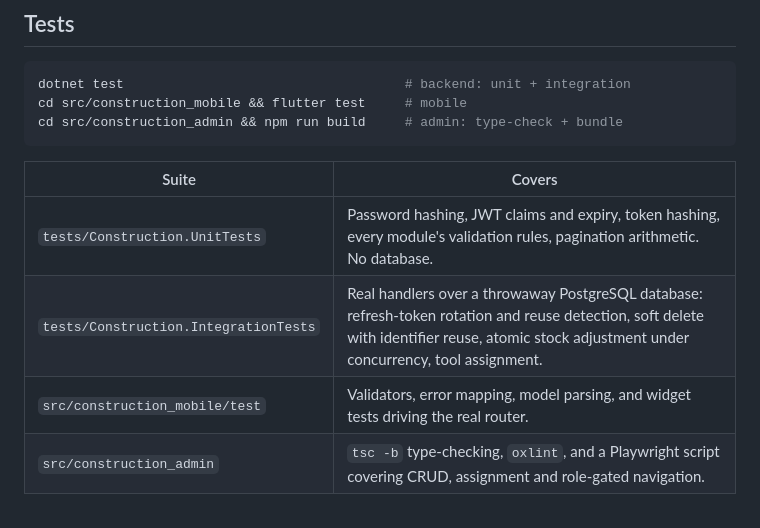
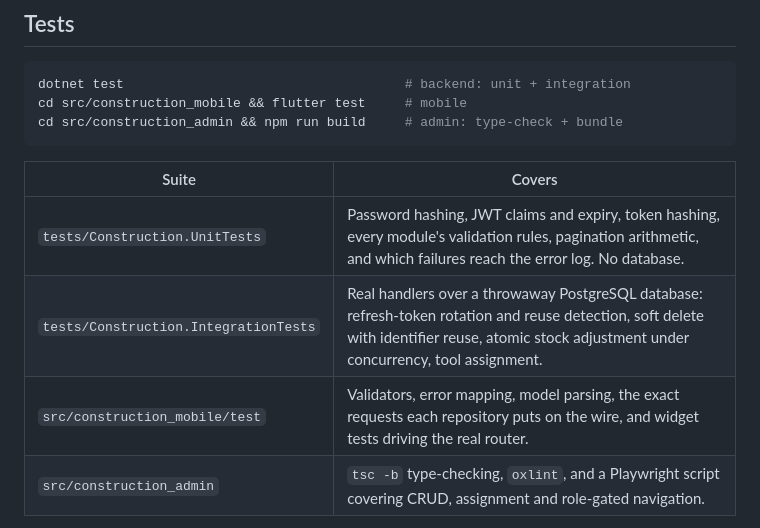
Before and after one commit to sickmajkan-design/PlanConcept-STAS-organizer, a Markdown page: README.md, the part around the change. Drawn GitHub-style.

```diff
--- a/README.md
+++ b/README.md
@@ -94,9 +94,9 @@ cd src/construction_admin && npm run build     # admin: type-check + bundle
 
 | Suite | Covers |
 |---|---|
-| `tests/Construction.UnitTests` | Password hashing, JWT claims and expiry, token hashing, every module's validation rules, pagination arithmetic. No database. |
+| `tests/Construction.UnitTests` | Password hashing, JWT claims and expiry, token hashing, every module's validation rules, pagination arithmetic, and which failures reach the error log. No database. |
 | `tests/Construction.IntegrationTests` | Real handlers over a throwaway PostgreSQL database: refresh-token rotation and reuse detection, soft delete with identifier reuse, atomic stock adjustment under concurrency, tool assignment. |
-| `src/construction_mobile/test` | Validators, error mapping, model parsing, and widget tests driving the real router. |
+| `src/construction_mobile/test` | Validators, error mapping, model parsing, the exact requests each repository puts on the wire, and widget tests driving the real router. |
 | `src/construction_admin` | `tsc -b` type-checking, `oxlint`, and a Playwright script covering CRUD, assignment and role-gated navigation. |
 
 The integration tests need a reachable PostgreSQL server. They create and drop
```
Also changed, not shown: docs/ARCHITECTURE.md (+108 -2 lines).
